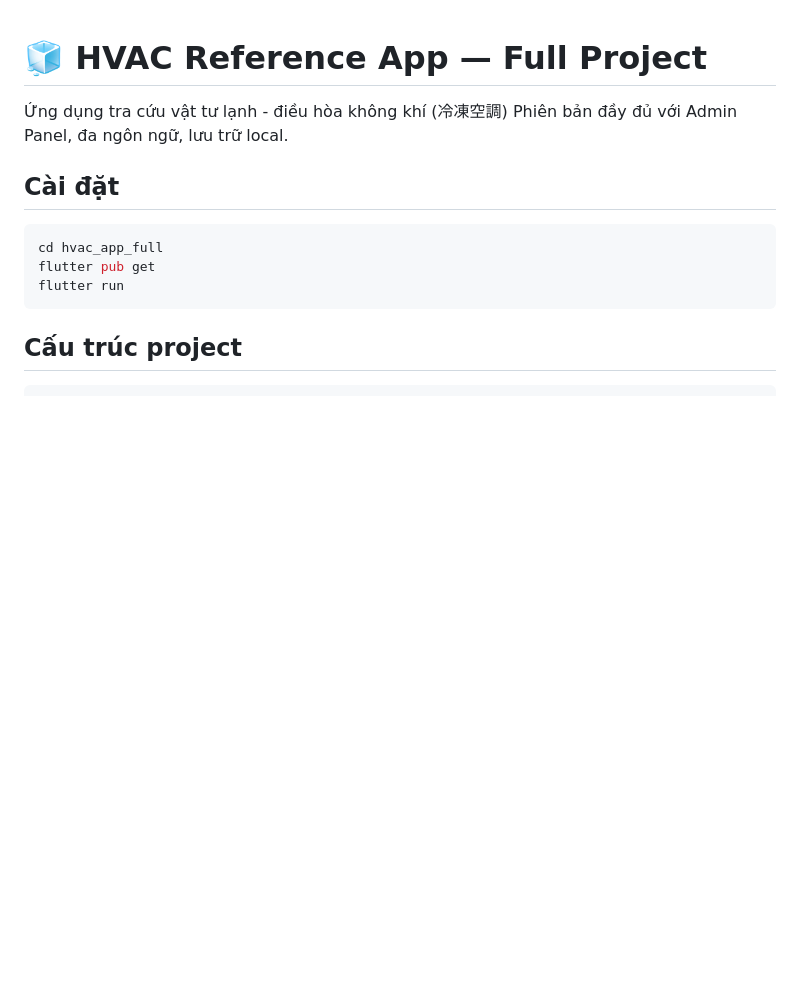
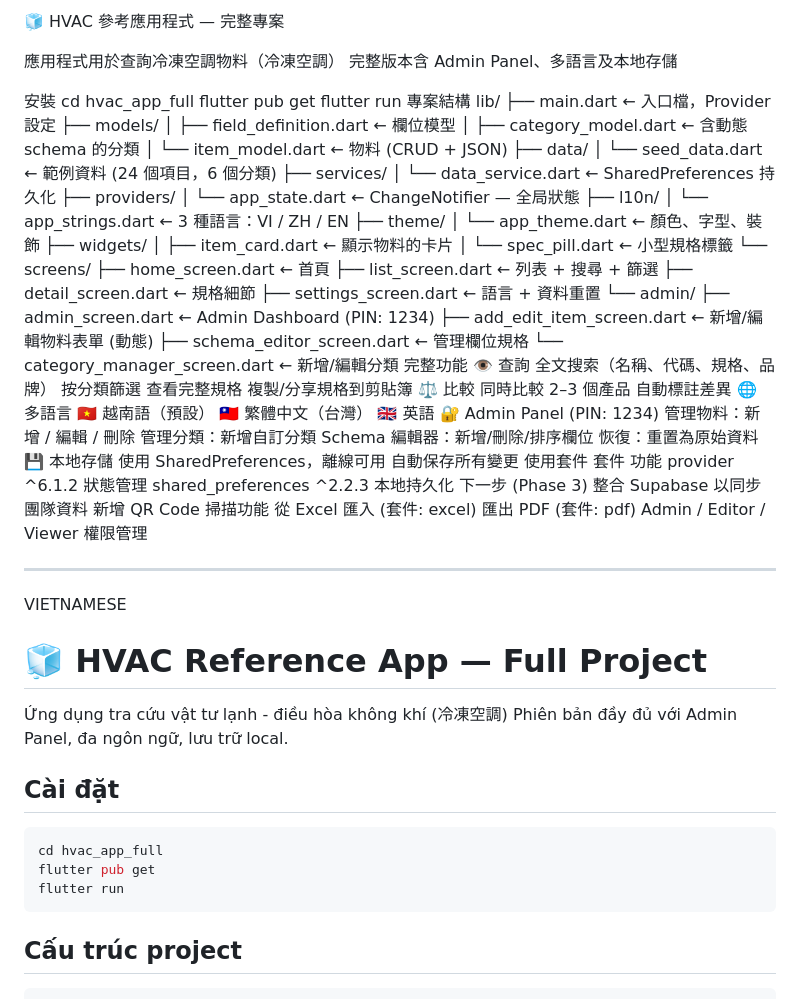
Before and after one commit to vmptv9/-, a Markdown page: README.md, the part around the change. Rendered like a GitHub page; blank space fills up the shorter version.

Commit message:
Update Traditional Chinese in README

```diff
--- a/README.md
+++ b/README.md
@@ -1,3 +1,76 @@
+🧊 HVAC 參考應用程式 — 完整專案
+
+應用程式用於查詢冷凍空調物料（冷凍空調）
+完整版本含 Admin Panel、多語言及本地存儲
+
+安裝
+cd hvac_app_full
+flutter pub get
+flutter run
+專案結構
+lib/
+├── main.dart                          ← 入口檔，Provider 設定
+├── models/
+│   ├── field_definition.dart          ← 欄位模型
+│   ├── category_model.dart            ← 含動態 schema 的分類
+│   └── item_model.dart                ← 物料 (CRUD + JSON)
+├── data/
+│   └── seed_data.dart                 ← 範例資料 (24 個項目，6 個分類)
+├── services/
+│   └── data_service.dart              ← SharedPreferences 持久化
+├── providers/
+│   └── app_state.dart                 ← ChangeNotifier — 全局狀態
+├── l10n/
+│   └── app_strings.dart               ← 3 種語言：VI / ZH / EN
+├── theme/
+│   └── app_theme.dart                 ← 顏色、字型、裝飾
+├── widgets/
+│   ├── item_card.dart                 ← 顯示物料的卡片
+│   └── spec_pill.dart                 ← 小型規格標籤
+└── screens/
+    ├── home_screen.dart               ← 首頁
+    ├── list_screen.dart               ← 列表 + 搜尋 + 篩選
+    ├── detail_screen.dart             ← 規格細節
+    ├── settings_screen.dart           ← 語言 + 資料重置
+    └── admin/
+        ├── admin_screen.dart          ← Admin Dashboard (PIN: 1234)
+        ├── add_edit_item_screen.dart  ← 新增/編輯物料表單 (動態)
+        ├── schema_editor_screen.dart  ← 管理欄位規格
+        └── category_manager_screen.dart ← 新增/編輯分類
+完整功能
+👁️ 查詢
+全文搜索（名稱、代碼、規格、品牌）
+按分類篩選
+查看完整規格
+複製/分享規格到剪貼簿
+⚖️ 比較
+同時比較 2–3 個產品
+自動標註差異
+🌐 多語言
+🇻🇳 越南語（預設）
+🇹🇼 繁體中文（台灣）
+🇬🇧 英語
+🔐 Admin Panel (PIN: 1234)
+管理物料：新增 / 編輯 / 刪除
+管理分類：新增自訂分類
+Schema 編輯器：新增/刪除/排序欄位
+恢復：重置為原始資料
+💾 本地存儲
+使用 SharedPreferences，離線可用
+自動保存所有變更
+使用套件
+套件	功能
+provider ^6.1.2	狀態管理
+shared_preferences ^2.2.3	本地持久化
+下一步 (Phase 3)
+整合 Supabase 以同步團隊資料
+新增 QR Code 掃描功能
+從 Excel 匯入 (套件: excel)
+匯出 PDF (套件: pdf)
+Admin / Editor / Viewer 權限管理
+
+*************************************************************************************************************************************
+VIETNAMESE
 # 🧊 HVAC Reference App — Full Project
 
 Ứng dụng tra cứu vật tư lạnh - điều hòa không khí (冷凍空調)
```
